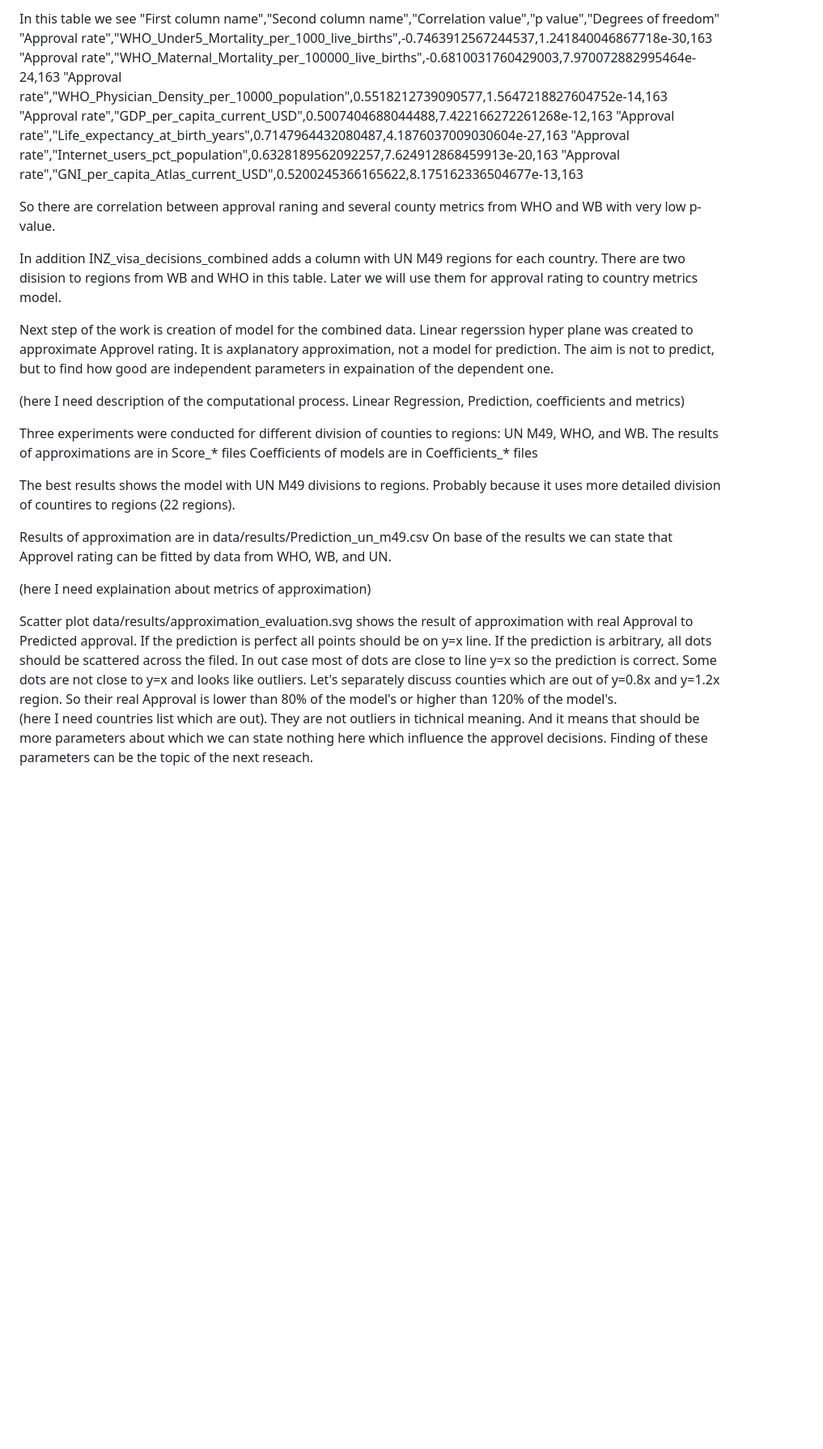
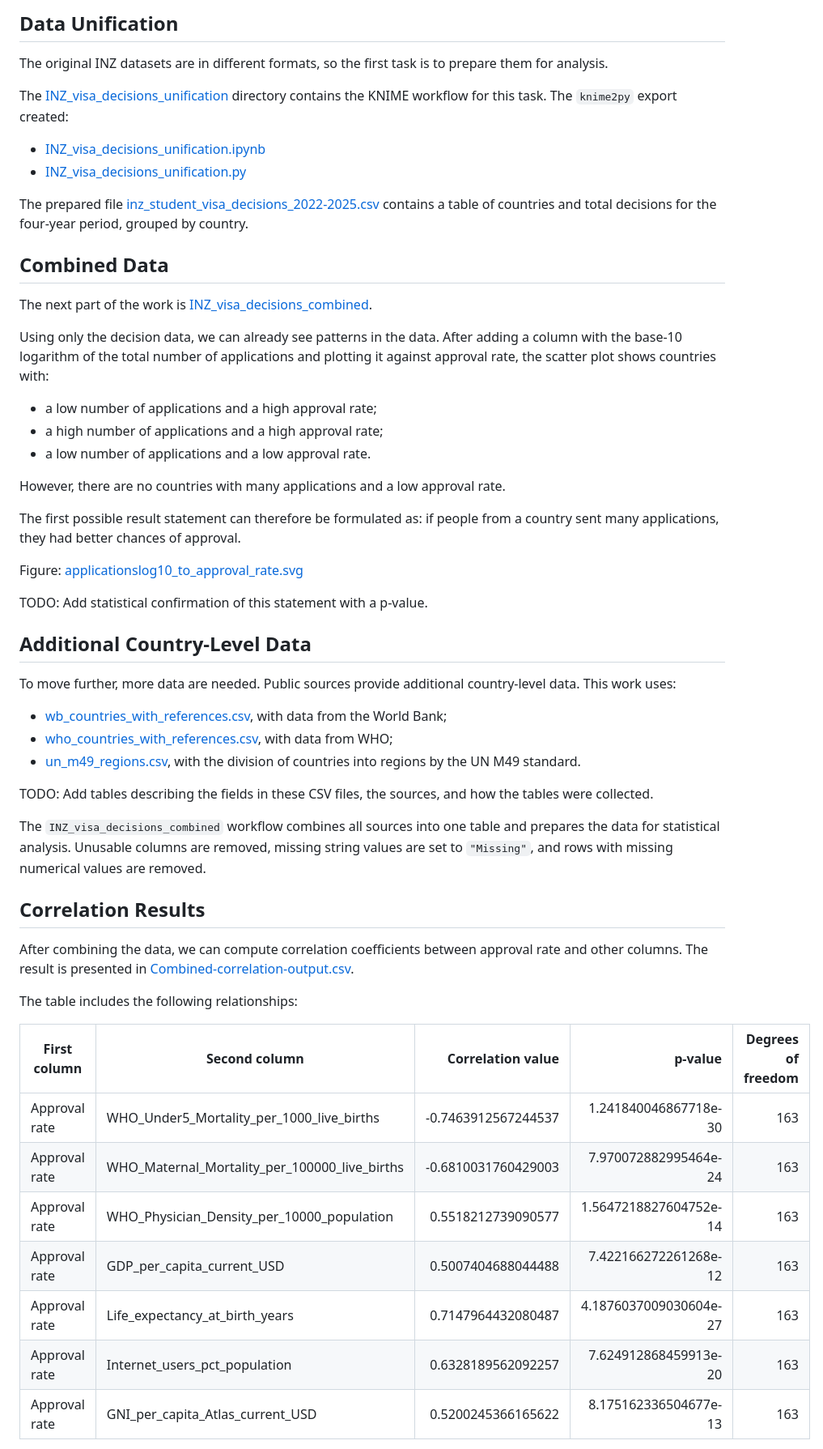
Before and after one commit to vitalii-kaplan/inz-visa-decisions, a Markdown page: article/notes.md, the part around one of its changes. Shown at 81% size. Rendered like a GitHub page; blank space fills up the shorter version.

```diff
--- a/article/notes.md
+++ b/article/notes.md
@@ -68,42 +48,58 @@ data/results/Combined-correlation-output.csv
 
-In this table we see
-"First column name","Second column name","Correlation value","p value","Degrees of freedom"
-"Approval rate","WHO_Under5_Mortality_per_1000_live_births",-0.7463912567244537,1.241840046867718e-30,163
-"Approval rate","WHO_Maternal_Mortality_per_100000_live_births",-0.6810031760429003,7.970072882995464e-24,163
-"Approval rate","WHO_Physician_Density_per_10000_population",0.5518212739090577,1.5647218827604752e-14,163
-"Approval rate","GDP_per_capita_current_USD",0.5007404688044488,7.422166272261268e-12,163
-"Approval rate","Life_expectancy_at_birth_years",0.7147964432080487,4.1876037009030604e-27,163
-"Approval rate","Internet_users_pct_population",0.6328189562092257,7.624912868459913e-20,163
-"Approval rate","GNI_per_capita_Atlas_current_USD",0.5200245366165622,8.175162336504677e-13,163
+## Data Unification
 
-So there are correlation between approval raning and several county metrics from WHO and WB with very low p-value.
+The original INZ datasets are in different formats, so the first task is to prepare them for analysis.
 
-In addition INZ_visa_decisions_combined adds a column with UN M49 regions for each country.
-There are two disision to regions from WB and WHO in this table. Later we will use them for approval rating to country metrics model.
+The [INZ_visa_decisions_unification](../INZ_visa_decisions_unification/) directory contains the KNIME workflow for this task. The `knime2py` export created:
 
-Next step of the work is creation of model for the combined data.
-Linear regerssion hyper plane was created to approximate Approvel rating.
-It is axplanatory approximation, not a model for prediction. The aim is not to predict, but to find how good are independent parameters in expaination of the dependent one.
+- [INZ_visa_decisions_unification.ipynb](../INZ_visa_decisions_unification.ipynb)
+- [INZ_visa_decisions_unification.py](../INZ_visa_decisions_unification.py)
 
-(here I need description of the computational process. Linear Regression, Prediction, coefficients and metrics)
+The prepared file [inz_student_visa_decisions_2022-2025.csv](../data/prepared/inz_student_visa_decisions_2022-2025.csv) contains a table of countries and total decisions for the four-year period, grouped by country.
 
-Three experiments were conducted for different division of counties to regions: UN M49, WHO, and WB.
-The results of approximations are in
-Score_* files
-Coefficients of models are in Coefficients_* files
+## Combined Data
 
-The best results shows the model with UN M49 divisions to regions. Probably because it uses more detailed division of countires to regions (22 regions).
+The next part of the work is [INZ_visa_decisions_combined](../INZ_visa_decisions_combined/).
 
-Results of approximation are in data/results/Prediction_un_m49.csv
-On base of the results we can state that Approvel rating can be fitted by data from WHO, WB, and UN.
+Using only the decision data, we can already see patterns in the data. After adding a column with the base-10 logarithm of the total number of applications and plotting it against approval rate, the scatter plot shows countries with:
 
-(here I need explaination about metrics of approximation)
+- a low number of applications and a high approval rate;
+- a high number of applications and a high approval rate;
+- a low number of applications and a low approval rate.
 
-Scatter plot data/results/approximation_evaluation.svg shows the result of approximation with real Approval to Predicted approval.
-If the prediction is perfect all points should be on y=x line. If the prediction is arbitrary, all dots should be scattered across the filed.
-In out case most of dots are close to line y=x so the prediction is correct.
-Some dots  are not close to y=x and looks like outliers.
-Let's separately discuss counties which are out of y=0.8x and y=1.2x region.
-So their real Approval is lower than 80% of the model's or higher than 120% of the model's.
-(here I need countries list which are out).
-They are not outliers in tichnical meaning. And it means that should be more parameters about which we can state nothing here which influence the approvel decisions. Finding of these parameters can be the topic of the next reseach.
+However, there are no countries with many applications and a low approval rate.
+
+The first possible result statement can therefore be formulated as: if people from a country sent many applications, they had better chances of approval.
+
+Figure: [applicationslog10_to_approval_rate.svg](../data/results/applicationslog10_to_approval_rate.svg)
+
+TODO: Add statistical confirmation of this statement with a p-value.
+
+## Additional Country-Level Data
+
+To move further, more data are needed. Public sources provide additional country-level data. This work uses:
+
+- [wb_countries_with_references.csv](../data/original/wb_countries_with_references.csv), with data from the World Bank;
+- [who_countries_with_references.csv](../data/original/who_countries_with_references.csv), with data from WHO;
+- [un_m49_regions.csv](../data/original/un_m49_regions.csv), with the division of countries into regions by the UN M49 standard.
+
+TODO: Add tables describing the fields in these CSV files, the sources, and how the tables were collected.
+
+The `INZ_visa_decisions_combined` workflow combines all sources into one table and prepares the data for statistical analysis. Unusable columns are removed, missing string values are set to `"Missing"`, and rows with missing numerical values are removed.
+
+## Correlation Results
+
+After combining the data, we can compute correlation coefficients between approval rate and other columns. The result is presented in [Combined-correlation-output.csv](../data/results/Combined-correlation-output.csv).
+
+The table includes the following relationships:
+
+| First column | Second column | Correlation value | p-value | Degrees of freedom |
+| --- | --- | ---: | ---: | ---: |
+| Approval rate | WHO_Under5_Mortality_per_1000_live_births | -0.7463912567244537 | 1.241840046867718e-30 | 163 |
+| Approval rate | WHO_Maternal_Mortality_per_100000_live_births | -0.6810031760429003 | 7.970072882995464e-24 | 163 |
+| Approval rate | WHO_Physician_Density_per_10000_population | 0.5518212739090577 | 1.5647218827604752e-14 | 163 |
+| Approval rate | GDP_per_capita_current_USD | 0.5007404688044488 | 7.422166272261268e-12 | 163 |
+| Approval rate | Life_expectancy_at_birth_years | 0.7147964432080487 | 4.1876037009030604e-27 | 163 |
+| Approval rate | Internet_users_pct_population | 0.6328189562092257 | 7.624912868459913e-20 | 163 |
+| Approval rate | GNI_per_capita_Atlas_current_USD | 0.5200245366165622 | 8.175162336504677e-13 | 163 |
+
```
Also changed, not shown: other parts of article/notes.md (+74 -53 lines).
